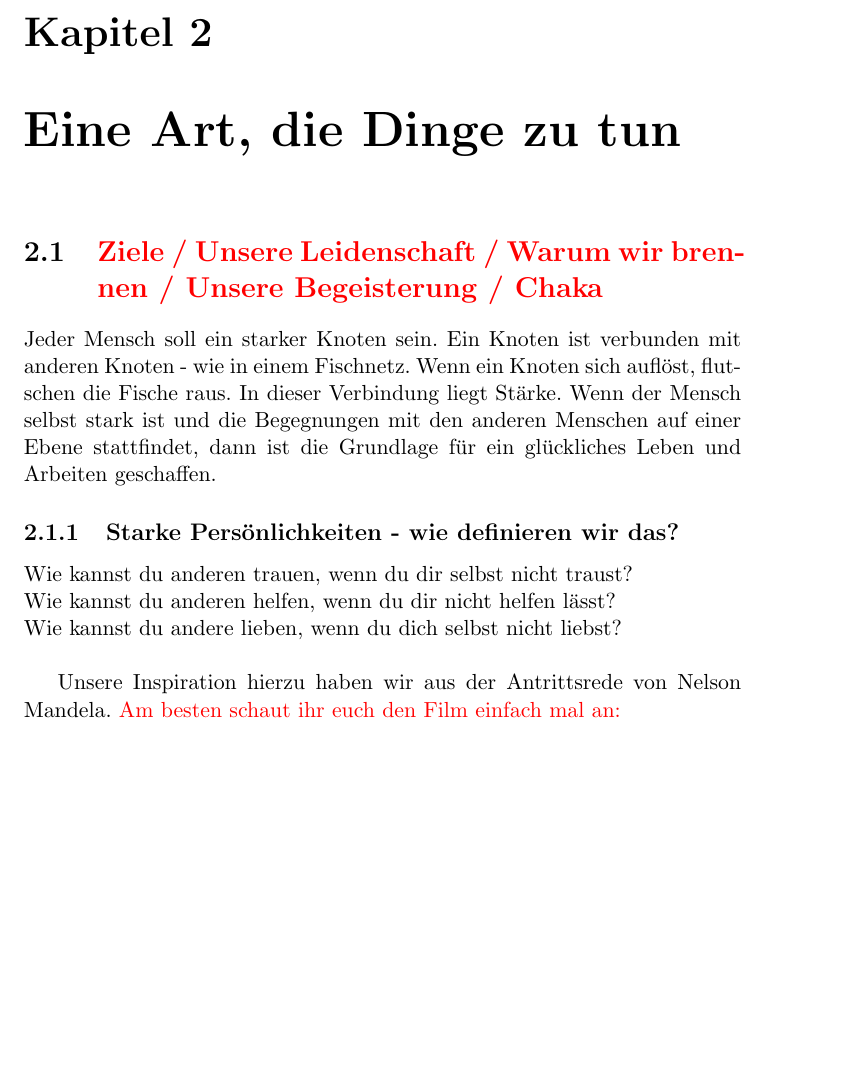
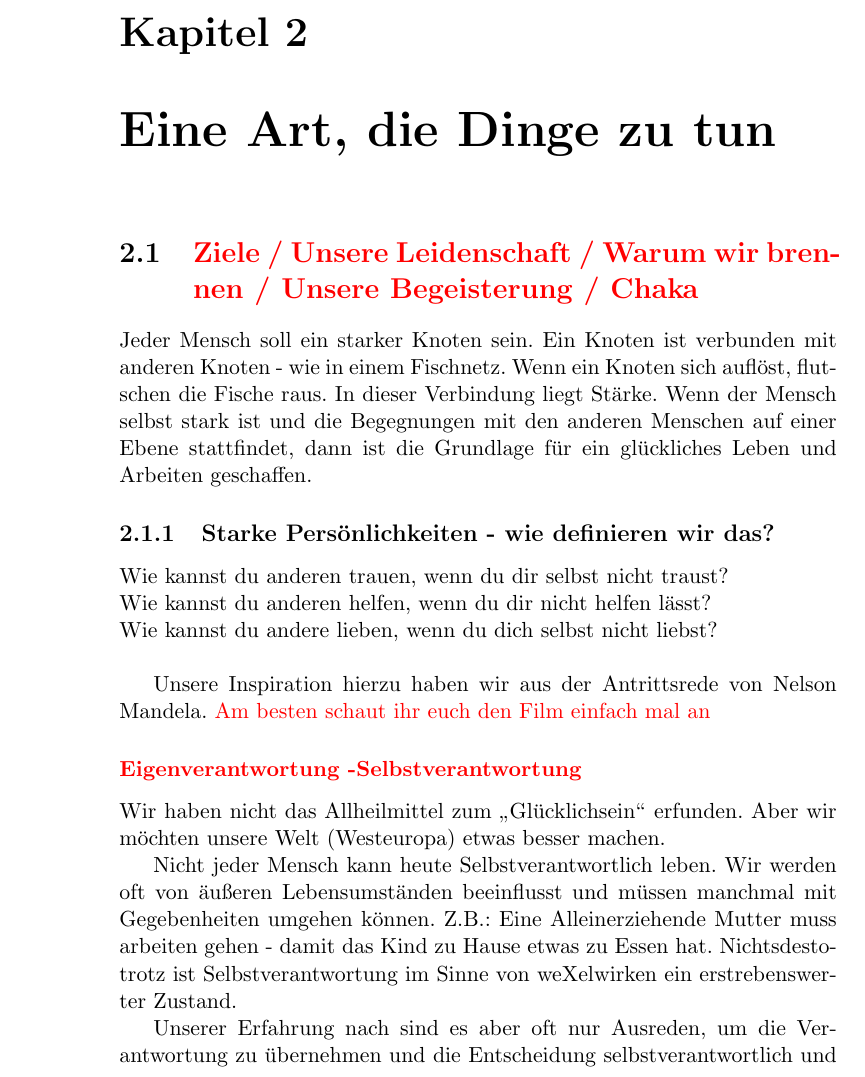
Before and after one commit to CJS-Design/weXelwirken-Buch, a LaTeX book (weXelwirken.tex, which reads eineart.tex): part of page 7 of 34 before the commit and part of page 8 of 39 after it, cut so that both start at the same text, the shorter picture padded with empty space. Compiled offline with pdfLaTeX.

Commit message:
Anführungsstriche

```diff
--- a/eineart.tex
+++ b/eineart.tex
@@ -11,19 +11,19 @@ Wie kannst du anderen helfen, wenn du dir nicht helfen lässt?\\
 Wie kannst du andere lieben, wenn du dich selbst nicht liebst?\\
 
 Unsere Inspiration hierzu haben wir aus der Antrittsrede von Nelson Mandela.
-{\textcolor{red} {Am besten schaut ihr euch den Film einfach mal an:}
+\textcolor{red} {Am besten schaut ihr euch den Film einfach mal an}
 
 
 
-      \subsubsection {\textcolor{red}{Eigenverantwortung -Selbstverantwortung}
-Wir haben nicht das Allheilmittel zum "Glücklichsein" erfunden. Aber wir möchten unsere Welt (Westeuropa) etwas besser machen.
+      \subsubsection {\textcolor{red}{Eigenverantwortung -Selbstverantwortung}}
+Wir haben nicht das Allheilmittel zum "`Glücklichsein"' erfunden. Aber wir möchten unsere Welt (Westeuropa) etwas besser machen.
 
 Nicht jeder Mensch kann heute Selbstverantwortlich leben. Wir werden oft von äußeren Lebensumständen beeinflusst und müssen manchmal mit Gegebenheiten umgehen können. Z.B.: Eine Alleinerziehende Mutter muss arbeiten gehen - damit das Kind zu Hause etwas zu Essen hat.
 %
 Nichtsdestotrotz ist Selbstverantwortung im Sinne von weXelwirken ein erstrebenswerter Zustand.
 
 
-Unserer Erfahrung nach sind es aber oft nur Ausreden, um die Verantwortung zu übernehmen und die Entscheidung selbstverantwortlich und zufrieden arbeiten zu können nicht treffen zu müssen! Wir zeigen euch gern wie Ihr moderne Arbeits- und Lebenkonzepte anwenden könnt ohne auf das "Sicherheitsgefühl" verzichten zu müssen.
+Unserer Erfahrung nach sind es aber oft nur Ausreden, um die Verantwortung zu übernehmen und die Entscheidung selbstverantwortlich und zufrieden arbeiten zu können nicht treffen zu müssen! Wir zeigen euch gern wie Ihr moderne Arbeits- und Lebenkonzepte anwenden könnt ohne auf das "`Sicherheitsgefühl"' verzichten zu müssen.
 %
 Wir meinen damit, das eigene Leben im Rahmen der tatsächlichen Möglichkeiten\footnote{Die tatsächlichen Möglichkeiten unterscheiden sich oft sehr stark von den empfundenen, wahrgenommenen oder offensichtlichen Möglichkeiten} zu gestalten.
 %
```
Also changed, not shown: eineart.tex (6 more changed lines).
